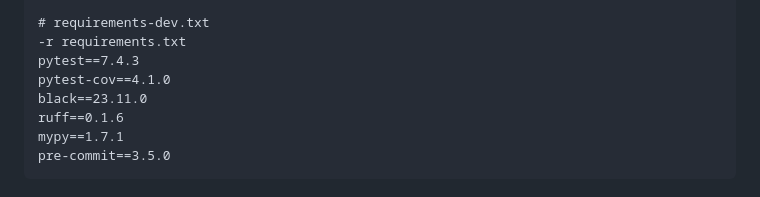
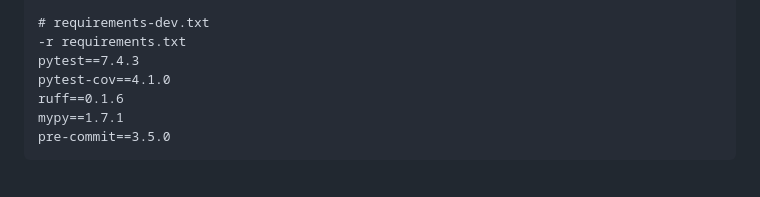
Before and after one commit to hdylizardeIdP/verbose-palm-tree, a Markdown page: SECURITY_REVIEW.md, the part around the change. Drawn GitHub-style.

Commit message:
Update SECURITY_REVIEW.md
Co-authored-by: Copilot <175728472+Copilot@users.noreply.github.com>

```diff
--- a/SECURITY_REVIEW.md
+++ b/SECURITY_REVIEW.md
@@ -338,7 +338,6 @@ celery==5.3.4
 -r requirements.txt
 pytest==7.4.3
 pytest-cov==4.1.0
-black==23.11.0
 ruff==0.1.6
 mypy==1.7.1
 pre-commit==3.5.0
```
